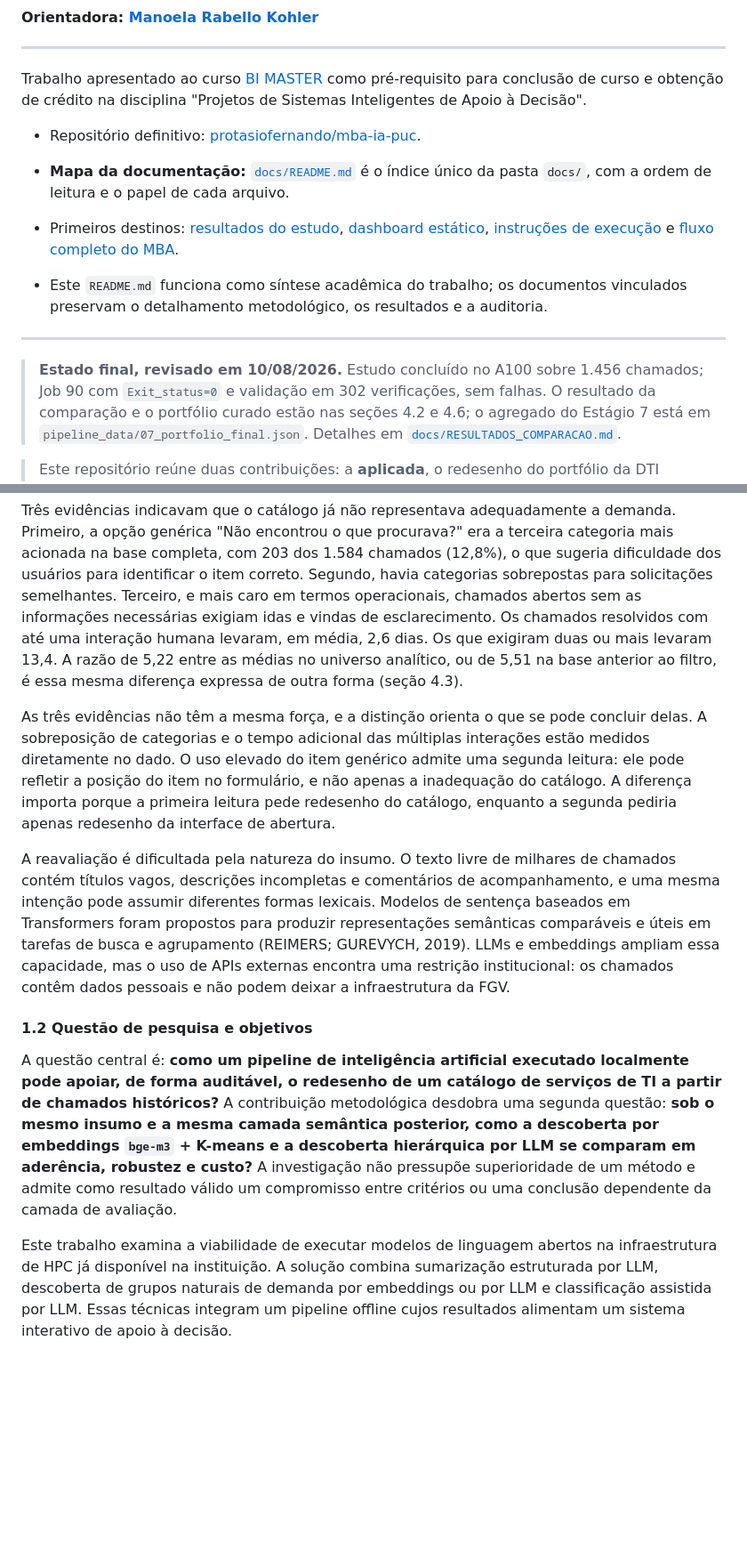
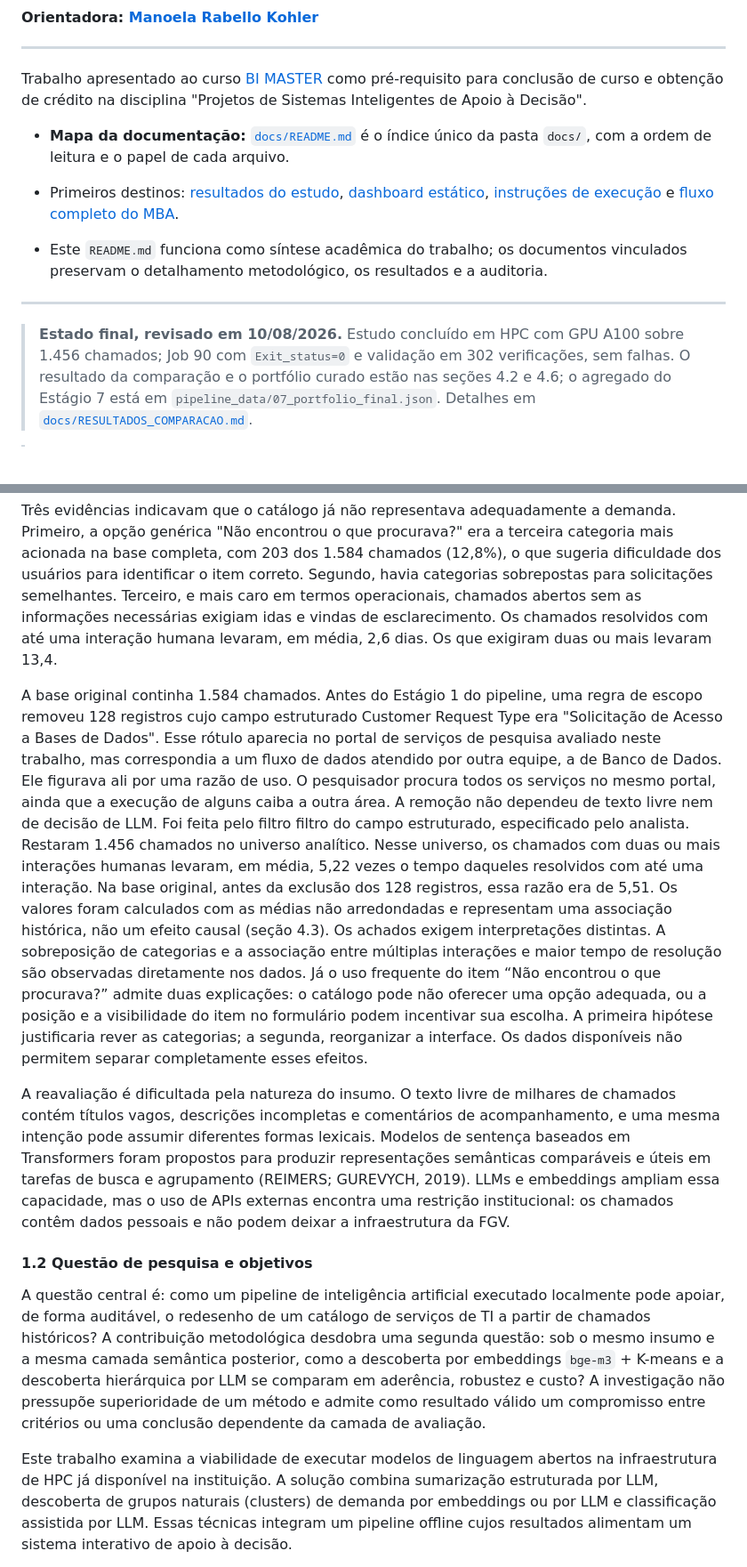
Before and after one commit to protasiofernando/mba-ia-puc, a Markdown page: README.md, 2 parts joined by grey strips. Shown at 89% size. Drawn GitHub-style; blank space fills up the shorter version.

Commit message:
Fix capitalization and clarify editorial support details
Corrected capitalization in the results section and clarified the role of editorial support in the research process.

```diff
--- a/README.md
+++ b/README.md
@@ -7,9 +7,6 @@
 ---
 
 Trabalho apresentado ao curso [BI MASTER](https://ica.puc-rio.ai/bi-master) como pré-requisito para conclusão de curso e obtenção de crédito na disciplina "Projetos de Sistemas Inteligentes de Apoio à Decisão".
-
-- Repositório definitivo:
-  [protasiofernando/mba-ia-puc](https://github.com/protasiofernando/mba-ia-puc).
 
 - **Mapa da documentação:** [`docs/README.md`](docs/README.md) é o índice único
   da pasta `docs/`, com a ordem de leitura e o papel de cada arquivo.
@@ -24,7 +21,7 @@ Trabalho apresentado ao curso [BI MASTER](https://ica.puc-rio.ai/bi-master) como
 
 ---
 
-> **Estado final, revisado em 10/08/2026.** Estudo concluído no A100 sobre 1.456
+> **Estado final, revisado em 10/08/2026.** Estudo concluído em HPC com GPU A100 sobre 1.456
 > chamados; Job 90 com `Exit_status=0` e validação em 302 verificações, sem falhas.
 > O resultado da comparação e o portfólio curado estão nas seções 4.2 e 4.6; o
 > agregado do Estágio 7 está em `pipeline_data/07_portfolio_final.json`. Detalhes em
@@ -169,17 +166,11 @@ Segundo, havia categorias sobrepostas para solicitações semelhantes. Terceiro,
 mais caro em termos operacionais, chamados abertos sem as informações
 necessárias exigiam idas e vindas de esclarecimento. Os chamados resolvidos com
 até uma interação humana levaram, em média, 2,6 dias. Os que exigiram duas ou
-mais levaram 13,4. A razão de 5,22 entre as médias no universo analítico, ou de
-5,51 na base anterior ao filtro, é essa mesma diferença expressa de outra forma
-(seção 4.3).
+mais levaram 13,4.
 
-As três evidências não têm a mesma força, e a distinção orienta o que se pode
-concluir delas. A sobreposição de categorias e o tempo adicional das múltiplas
-interações estão medidos diretamente no dado. O uso elevado do item genérico
-admite uma segunda leitura: ele pode refletir a posição do item no formulário, e
-não apenas a inadequação do catálogo. A diferença importa porque a primeira
-leitura pede redesenho do catálogo, enquanto a segunda pediria apenas redesenho
-da interface de abertura.
+A base original continha 1.584 chamados. Antes do Estágio 1 do pipeline, uma regra de escopo removeu 128 registros cujo campo estruturado Customer Request Type era "Solicitação de Acesso a Bases de Dados". Esse rótulo aparecia no portal de serviços de pesquisa avaliado neste trabalho, mas correspondia a um fluxo de dados atendido por outra equipe, a de Banco de Dados. Ele figurava ali por uma razão de uso. O pesquisador procura todos os serviços no mesmo portal, ainda que a execução de alguns caiba a outra área. A remoção não dependeu de texto livre nem de decisão de LLM. Foi feita pelo filtro filtro do campo estruturado, especificado pelo analista. Restaram 1.456 chamados no universo analítico.
+Nesse universo, os chamados com duas ou mais interações humanas levaram, em média, 5,22 vezes o tempo daqueles resolvidos com até uma interação. Na base original, antes da exclusão dos 128 registros, essa razão era de 5,51. Os valores foram calculados com as médias não arredondadas e representam uma associação histórica, não um efeito causal (seção 4.3).
+Os achados exigem interpretações distintas. A sobreposição de categorias e a associação entre múltiplas interações e maior tempo de resolução são observadas diretamente nos dados. Já o uso frequente do item “Não encontrou o que procurava?” admite duas explicações: o catálogo pode não oferecer uma opção adequada, ou a posição e a visibilidade do item no formulário podem incentivar sua escolha. A primeira hipótese justificaria rever as categorias; a segunda, reorganizar a interface. Os dados disponíveis não permitem separar completamente esses efeitos.
 
 A reavaliação é dificultada pela natureza do insumo. O texto livre de milhares
 de chamados contém títulos vagos, descrições incompletas e comentários de
@@ -192,18 +183,18 @@ pessoais e não podem deixar a infraestrutura da FGV.
 
 #### 1.2 Questão de pesquisa e objetivos
 
-A questão central é: **como um pipeline de inteligência artificial executado
+A questão central é: como um pipeline de inteligência artificial executado
 localmente pode apoiar, de forma auditável, o redesenho de um catálogo de
-serviços de TI a partir de chamados históricos?** A contribuição metodológica
-desdobra uma segunda questão: **sob o mesmo insumo e a mesma camada semântica
+serviços de TI a partir de chamados históricos? A contribuição metodológica
+desdobra uma segunda questão: sob o mesmo insumo e a mesma camada semântica
 posterior, como a descoberta por embeddings `bge-m3` + K-means e a descoberta
-hierárquica por LLM se comparam em aderência, robustez e custo?** A investigação
+hierárquica por LLM se comparam em aderência, robustez e custo? A investigação
 não pressupõe superioridade de um método e admite como resultado válido um
 compromisso entre critérios ou uma conclusão dependente da camada de avaliação.
 
 Este trabalho examina a viabilidade de executar modelos de linguagem abertos na
 infraestrutura de HPC já disponível na instituição. A solução combina
-sumarização estruturada por LLM, descoberta de grupos naturais de demanda por
+sumarização estruturada por LLM, descoberta de grupos naturais (clusters) de demanda por
 embeddings ou por LLM e classificação assistida por LLM. Essas técnicas integram
 um pipeline offline cujos resultados alimentam um sistema interativo de apoio à
 decisão.
```
Also changed, not shown: other parts of README.md (+3 -4 lines).
